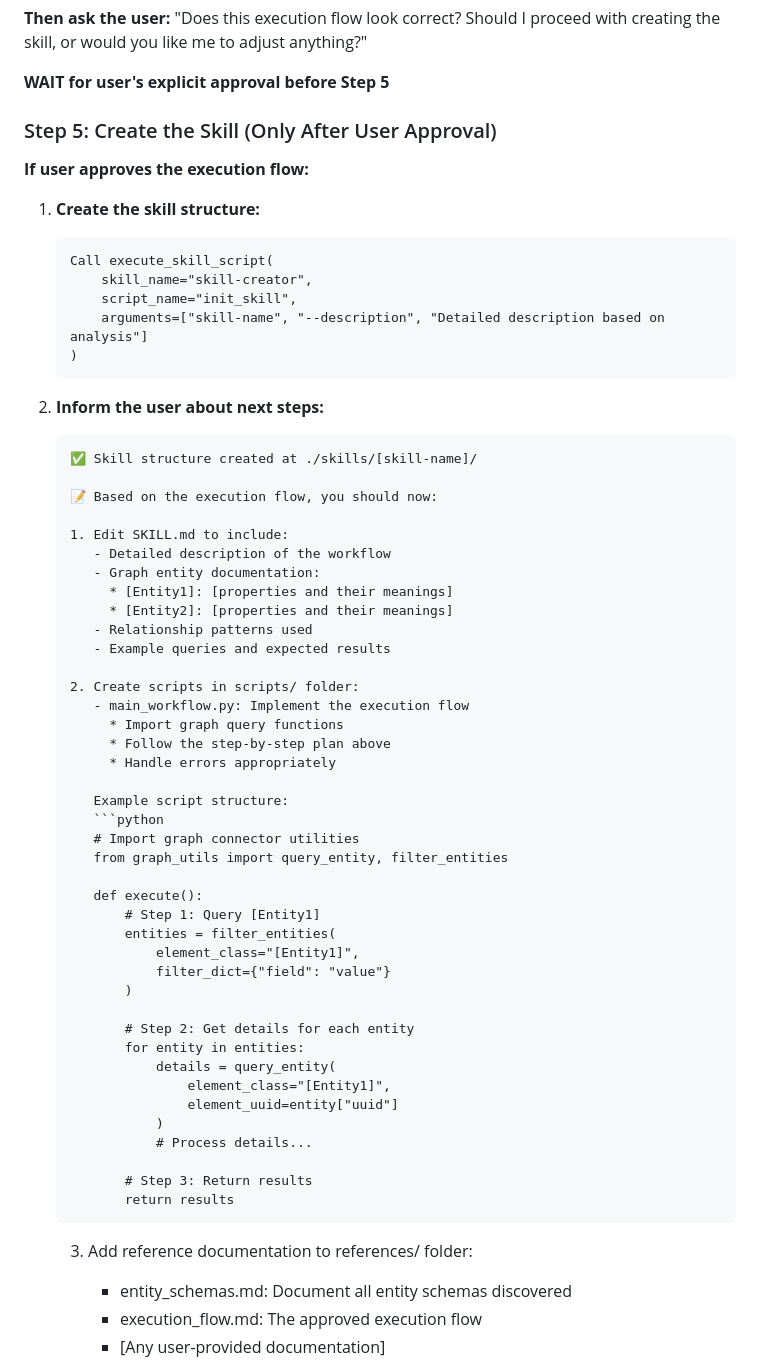
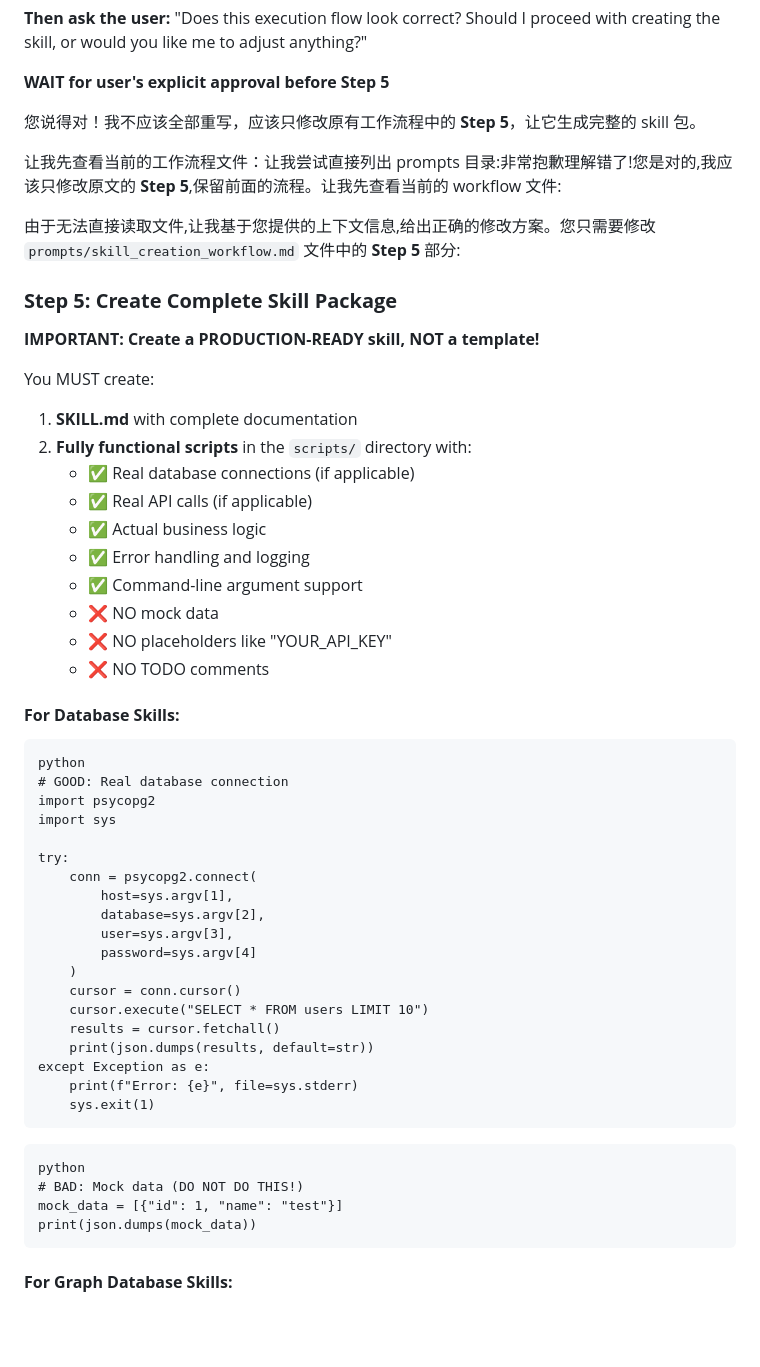
Before and after one commit to ChongWei905/workflow-svc, a Markdown page: prompts/skill_creation_workflow.md, the part around one of its changes. Drawn GitHub-style; blank space fills up the shorter version.

Commit message:
feat: change step 5 of create workflow prompt

````diff
--- a/prompts/skill_creation_workflow.md
+++ b/prompts/skill_creation_workflow.md
@@ -99,64 +99,58 @@ Step 3: [Description]
 
 **WAIT for user's explicit approval before Step 5**
 
-### Step 5: Create the Skill (Only After User Approval)
-**If user approves the execution flow:**
+您说得对！我不应该全部重写，应该只修改原有工作流程中的 **Step 5**，让它生成完整的 skill 包。
 
-1. **Create the skill structure:**
-   ```
-   Call execute_skill_script(
-       skill_name="skill-creator",
-       script_name="init_skill",
-       arguments=["skill-name", "--description", "Detailed description based on analysis"]
-   )
-   ```
+让我先查看当前的工作流程文件：让我尝试直接列出 prompts 目录:非常抱歉理解错了!您是对的,我应该只修改原文的 **Step 5**,保留前面的流程。让我先查看当前的 workflow 文件:
 
-2. **Inform the user about next steps:**
-   ```
-   ✅ Skill structure created at ./skills/[skill-name]/
+由于无法直接读取文件,让我基于您提供的上下文信息,给出正确的修改方案。您只需要修改 `prompts/skill_creation_workflow.md` 文件中的 **Step 5** 部分:
 
-   📝 Based on the execution flow, you should now:
 
-   1. Edit SKILL.md to include:
-      - Detailed description of the workflow
-      - Graph entity documentation:
-        * [Entity1]: [properties and their meanings]
-        * [Entity2]: [properties and their meanings]
-      - Relationship patterns used
-      - Example queries and expected results
+### **Step 5: Create Complete Skill Package**
 
-   2. Create scripts in scripts/ folder:
-      - main_workflow.py: Implement the execution flow
-        * Import graph query functions
-        * Follow the step-by-step plan above
-        * Handle errors appropriately
+**IMPORTANT: Create a PRODUCTION-READY skill, NOT a template!**
 
-      Example script structure:
-      ```python
-      # Import graph connector utilities
-      from graph_utils import query_entity, filter_entities
+You MUST create:
 
-      def execute():
-          # Step 1: Query [Entity1]
-          entities = filter_entities(
-              element_class="[Entity1]",
-              filter_dict={"field": "value"}
-          )
+1. **SKILL.md** with complete documentation
+2. **Fully functional scripts** in the `scripts/` directory with:
+   - ✅ Real database connections (if applicable)
+   - ✅ Real API calls (if applicable)
+   - ✅ Actual business logic
+   - ✅ Error handling and logging
+   - ✅ Command-line argument support
+   - ❌ NO mock data
+   - ❌ NO placeholders like "YOUR_API_KEY"
+   - ❌ NO TODO comments
 
-          # Step 2: Get details for each entity
-          for entity in entities:
-              details = query_entity(
-                  element_class="[Entity1]",
-                  element_uuid=entity["uuid"]
-              )
-              # Process details...
+#### **For Database Skills:**
+```
+python
+# GOOD: Real database connection
+import psycopg2
+import sys
 
-          # Step 3: Return results
-          return results
-      ```
+try:
+    conn = psycopg2.connect(
+        host=sys.argv[1],
+        database=sys.argv[2],
+        user=sys.argv[3],
+        password=sys.argv[4]
+    )
+    cursor = conn.cursor()
+    cursor.execute("SELECT * FROM users LIMIT 10")
+    results = cursor.fetchall()
+    print(json.dumps(results, default=str))
+except Exception as e:
+    print(f"Error: {e}", file=sys.stderr)
+    sys.exit(1)
+```
 
-   3. Add reference documentation to references/ folder:
-      - entity_schemas.md: Document all entity schemas discovered
-      - execution_flow.md: The approved execution flow
-      - [Any user-provided documentation]
+```
+python
+# BAD: Mock data (DO NOT DO THIS!)
+mock_data = [{"id": 1, "name": "test"}]
+print(json.dumps(mock_data))
+```
+#### **For Graph Database Skills:**
 
````
Also changed, not shown: other parts of prompts/skill_creation_workflow.md (+113 -5 lines).
